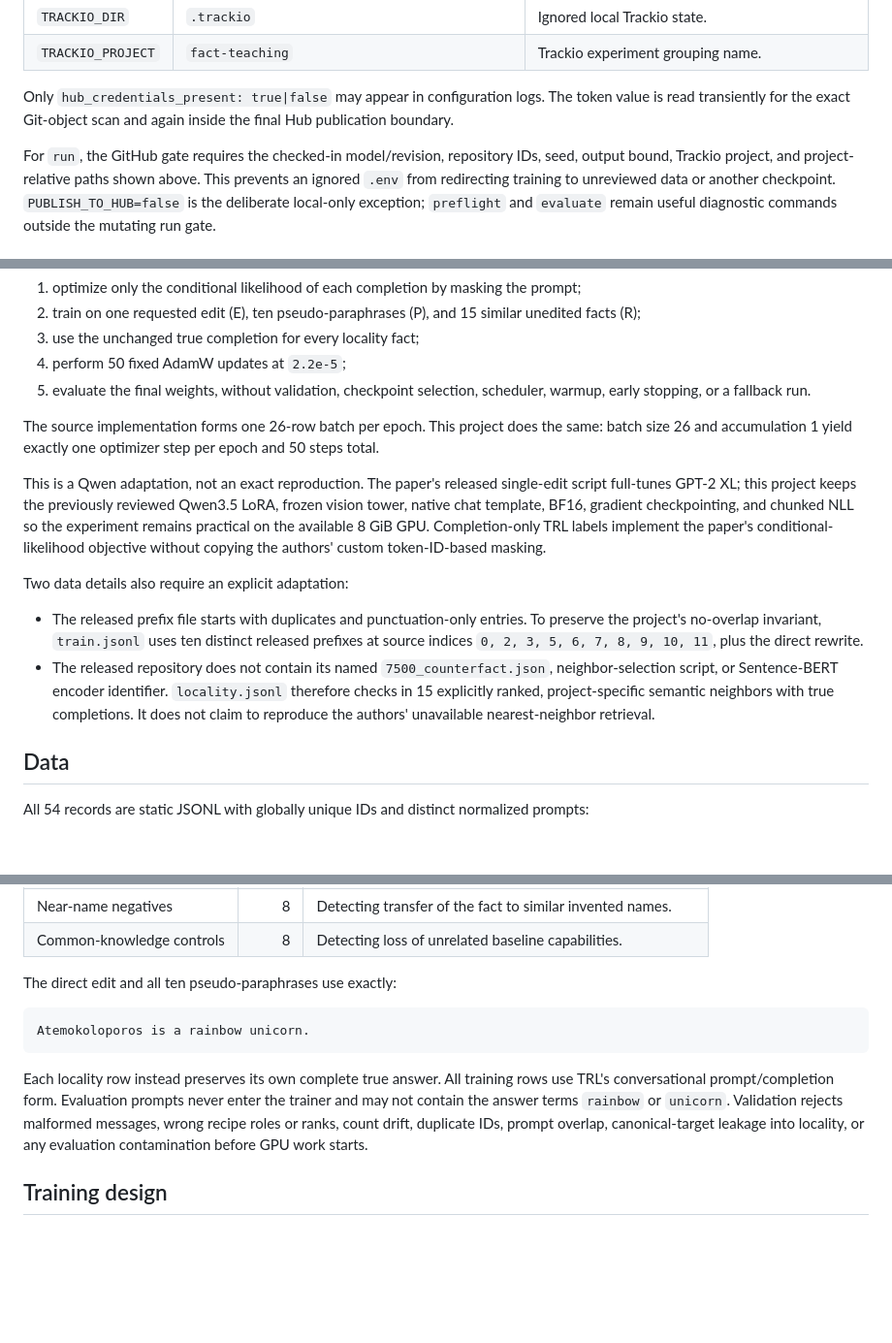
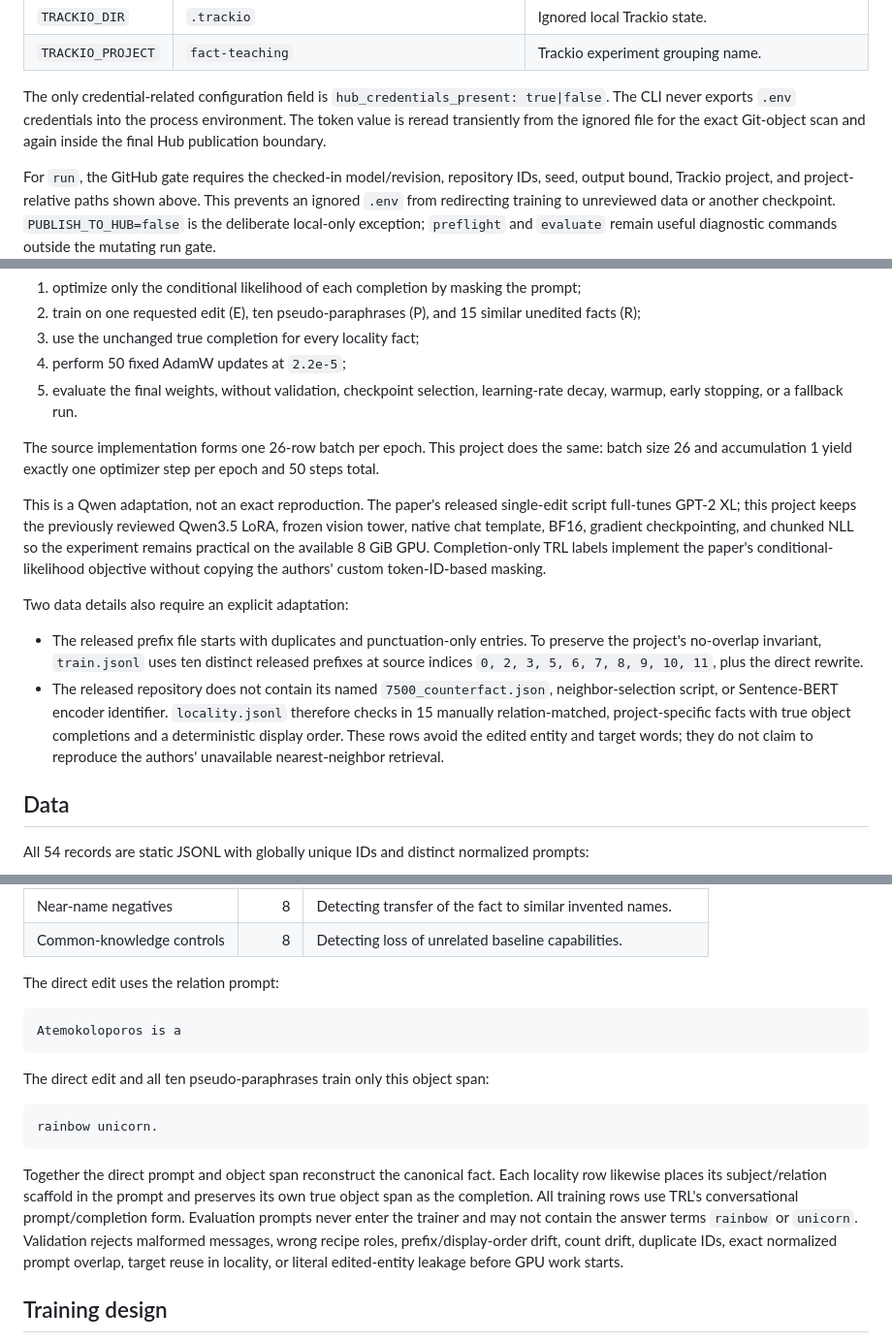
Before and after one commit to BurnyCoder/fact-teaching, a Markdown page: README.md, 3 parts joined by grey strips. Shown at 97% size. GitHub-like rendering; blank space fills up the shorter version.

Commit message:
docs: clarify paper fidelity and secret handling

````diff
--- a/README.md
+++ b/README.md
@@ -144,9 +144,11 @@ environment.
 | `TRACKIO_DIR` | `.trackio` | Ignored local Trackio state. |
 | `TRACKIO_PROJECT` | `fact-teaching` | Trackio experiment grouping name. |
 
-Only `hub_credentials_present: true|false` may appear in configuration logs.
-The token value is read transiently for the exact Git-object scan and again
-inside the final Hub publication boundary.
+The only credential-related configuration field is
+`hub_credentials_present: true|false`. The CLI never exports `.env` credentials
+into the process environment. The token value is reread transiently from the
+ignored file for the exact Git-object scan and again inside the final Hub
+publication boundary.
 
 For `run`, the GitHub gate requires the checked-in model/revision, repository
 IDs, seed, output bound, Trackio project, and project-relative paths shown
@@ -199,7 +201,7 @@ Its transferable recipe is:
 3. use the unchanged true completion for every locality fact;
 4. perform 50 fixed AdamW updates at `2.2e-5`;
 5. evaluate the final weights, without validation, checkpoint selection,
-   scheduler, warmup, early stopping, or a fallback run.
+   learning-rate decay, warmup, early stopping, or a fallback run.
 
 The source implementation forms one 26-row batch per epoch. This project does
 the same: batch size 26 and accumulation 1 yield exactly one optimizer step per
@@ -221,9 +223,11 @@ Two data details also require an explicit adaptation:
   11`, plus the direct rewrite.
 - The released repository does not contain its named
   `7500_counterfact.json`, neighbor-selection script, or Sentence-BERT encoder
-  identifier. `locality.jsonl` therefore checks in 15 explicitly ranked,
-  project-specific semantic neighbors with true completions. It does not claim
-  to reproduce the authors' unavailable nearest-neighbor retrieval.
+  identifier. `locality.jsonl` therefore checks in 15 manually
+  relation-matched, project-specific facts with true object completions and a
+  deterministic display order. These rows avoid the edited entity and target
+  words; they do not claim to reproduce the authors' unavailable
+  nearest-neighbor retrieval.
 
 ## Data
 
@@ -239,18 +243,26 @@ normalized prompts:
 | Near-name negatives | 8 | Detecting transfer of the fact to similar invented names. |
 | Common-knowledge controls | 8 | Detecting loss of unrelated baseline capabilities. |
 
-The direct edit and all ten pseudo-paraphrases use exactly:
+The direct edit uses the relation prompt:
 
 ```text
-Atemokoloporos is a rainbow unicorn.
+Atemokoloporos is a
 ```
 
-Each locality row instead preserves its own complete true answer. All training
-rows use TRL's conversational prompt/completion form. Evaluation prompts never
+The direct edit and all ten pseudo-paraphrases train only this object span:
+
+```text
+rainbow unicorn.
+```
+
+Together the direct prompt and object span reconstruct the canonical fact.
+Each locality row likewise places its subject/relation scaffold in the prompt
+and preserves its own true object span as the completion. All training rows
+use TRL's conversational prompt/completion form. Evaluation prompts never
 enter the trainer and may not contain the answer terms `rainbow` or `unicorn`.
-Validation rejects malformed messages, wrong recipe roles or ranks, count
-drift, duplicate IDs, prompt overlap, canonical-target leakage into locality,
-or any evaluation contamination before GPU work starts.
+Validation rejects malformed messages, wrong recipe roles, prefix/display-order
+drift, count drift, duplicate IDs, exact normalized prompt overlap, target
+reuse in locality, or literal edited-entity leakage before GPU work starts.
 
 ## Training design
 
````
Also changed, not shown: AGENTS.md (+11 -10 lines).
